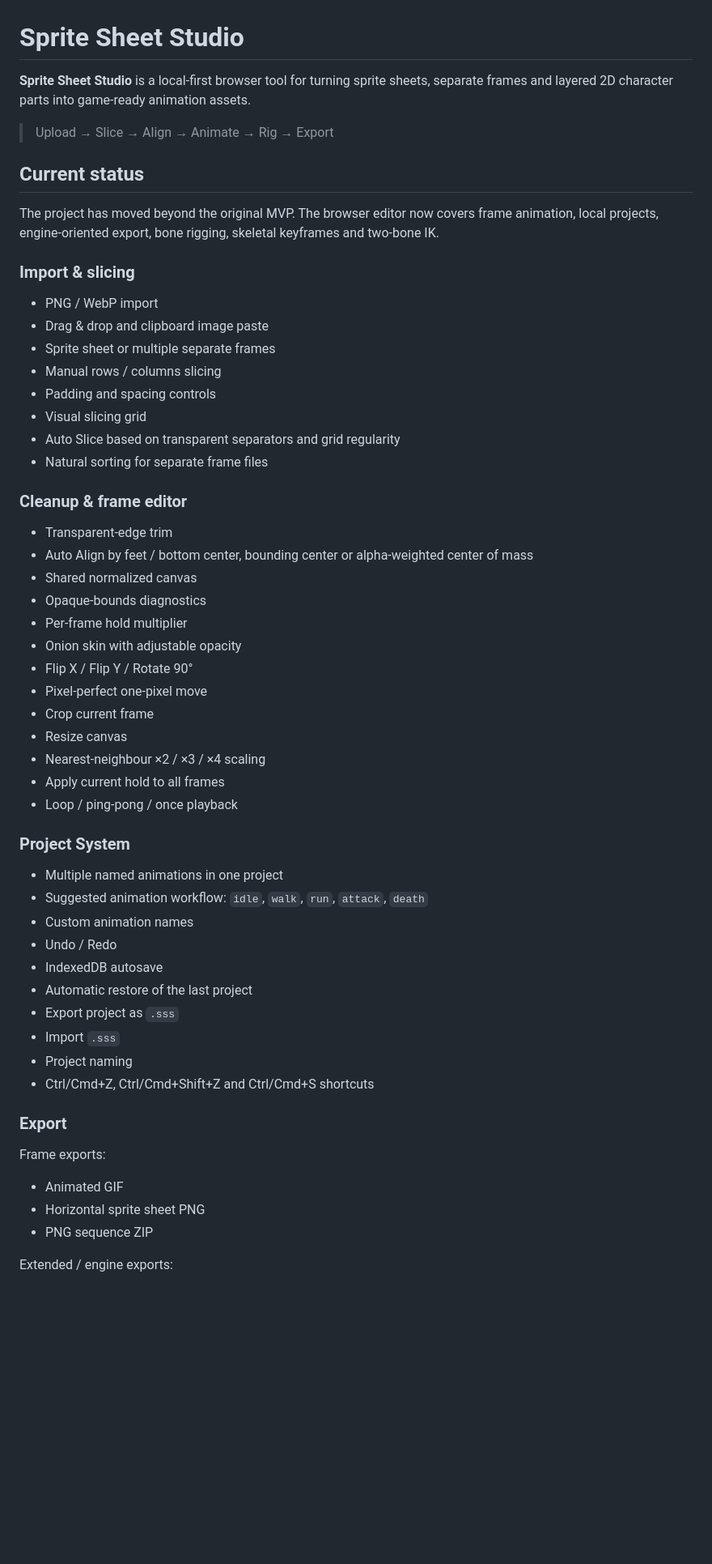
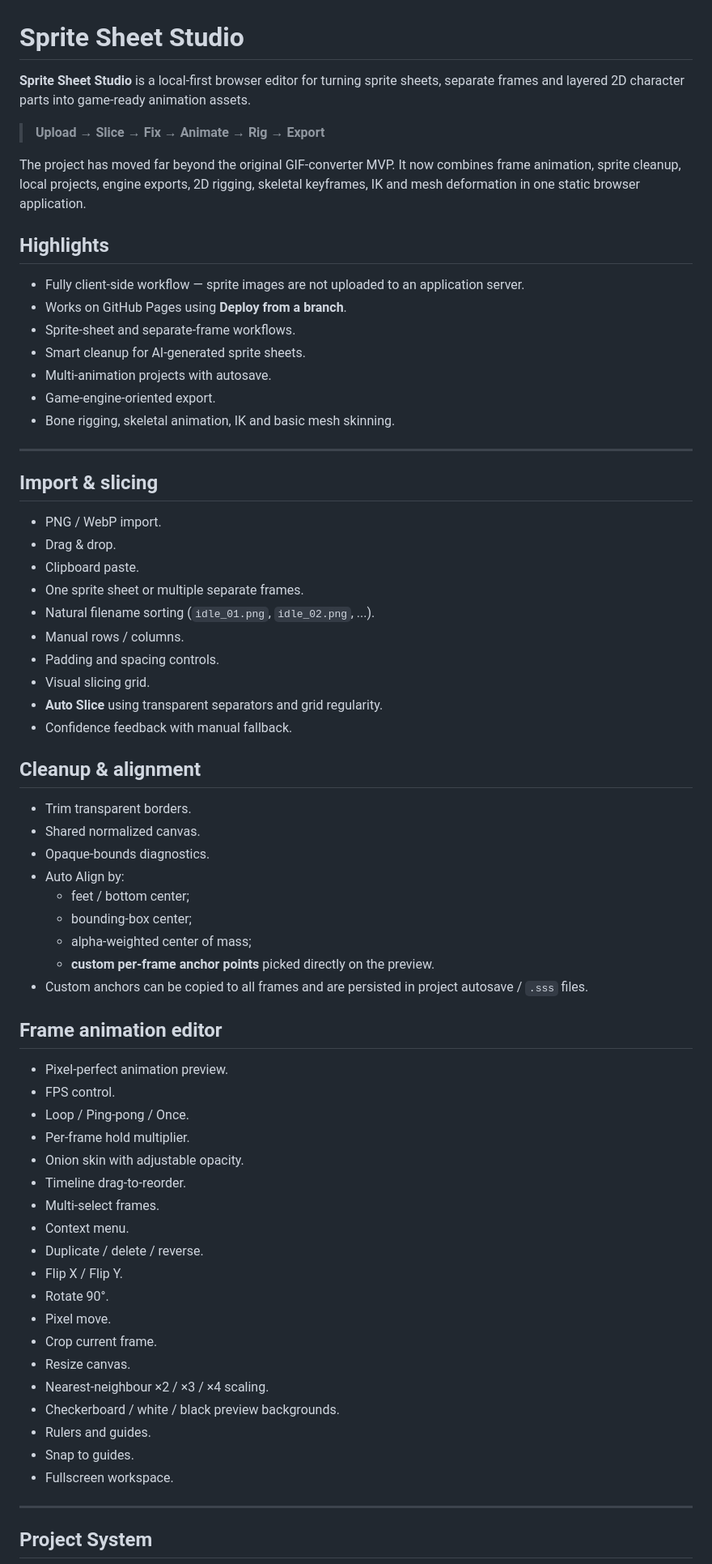
Before and after one commit to Deenfoool/sprite_sheet_studio, a Markdown page: README.md, the part around one of its changes. Shown at 81% size. GitHub-like rendering; blank space fills up the shorter version.

Commit message:
docs: update README for current feature set

```diff
--- a/README.md
+++ b/README.md
@@ -1,60 +1,71 @@
 # Sprite Sheet Studio
 
-**Sprite Sheet Studio** is a local-first browser tool for turning sprite sheets, separate frames and layered 2D character parts into game-ready animation assets.
+**Sprite Sheet Studio** is a local-first browser editor for turning sprite sheets, separate frames and layered 2D character parts into game-ready animation assets.
 
-> Upload → Slice → Align → Animate → Rig → Export
+> **Upload → Slice → Fix → Animate → Rig → Export**
 
-## Current status
+The project has moved far beyond the original GIF-converter MVP. It now combines frame animation, sprite cleanup, local projects, engine exports, 2D rigging, skeletal keyframes, IK and mesh deformation in one static browser application.
 
-The project has moved beyond the original MVP. The browser editor now covers frame animation, local projects, engine-oriented export, bone rigging, skeletal keyframes and two-bone IK.
+## Highlights
 
-### Import & slicing
+- Fully client-side workflow — sprite images are not uploaded to an application server.
+- Works on GitHub Pages using **Deploy from a branch**.
+- Sprite-sheet and separate-frame workflows.
+- Smart cleanup for AI-generated sprite sheets.
+- Multi-animation projects with autosave.
+- Game-engine-oriented export.
+- Bone rigging, skeletal animation, IK and basic mesh skinning.
 
-- PNG / WebP import
-- Drag & drop and clipboard image paste
-- Sprite sheet or multiple separate frames
-- Manual rows / columns slicing
-- Padding and spacing controls
-- Visual slicing grid
-- Auto Slice based on transparent separators and grid regularity
-- Natural sorting for separate frame files
+---
 
-### Cleanup & frame editor
+## Import & slicing
 
-- Transparent-edge trim
-- Auto Align by feet / bottom center, bounding center or alpha-weighted center of mass
-- Shared normalized canvas
-- Opaque-bounds diagnostics
-- Per-frame hold multiplier
-- Onion skin with adjustable opacity
-- Flip X / Flip Y / Rotate 90°
-- Pixel-perfect one-pixel move
-- Crop current frame
-- Resize canvas
-- Nearest-neighbour ×2 / ×3 / ×4 scaling
-- Apply current hold to all frames
-- Loop / ping-pong / once playback
+- PNG / WebP import.
+- Drag & drop.
+- Clipboard paste.
+- One sprite sheet or multiple separate frames.
+- Natural filename sorting (`idle_01.png`, `idle_02.png`, ...).
+- Manual rows / columns.
+- Padding and spacing controls.
+- Visual slicing grid.
+- **Auto Slice** using transparent separators and grid regularity.
+- Confidence feedback with manual fallback.
 
-### Project System
+## Cleanup & alignment
 
-- Multiple named animations in one project
-- Suggested animation workflow: `idle`, `walk`, `run`, `attack`, `death`
-- Custom animation names
-- Undo / Redo
-- IndexedDB autosave
-- Automatic restore of the last project
-- Export project as `.sss`
-- Import `.sss`
-- Project naming
-- Ctrl/Cmd+Z, Ctrl/Cmd+Shift+Z and Ctrl/Cmd+S shortcuts
+- Trim transparent borders.
+- Shared normalized canvas.
+- Opaque-bounds diagnostics.
+- Auto Align by:
+  - feet / bottom center;
+  - bounding-box center;
+  - alpha-weighted center of mass;
+  - **custom per-frame anchor points** picked directly on the preview.
+- Custom anchors can be copied to all frames and are persisted in project autosave / `.sss` files.
 
-### Export
+## Frame animation editor
 
-Frame exports:
+- Pixel-perfect animation preview.
+- FPS control.
+- Loop / Ping-pong / Once.
+- Per-frame hold multiplier.
+- Onion skin with adjustable opacity.
+- Timeline drag-to-reorder.
+- Multi-select frames.
+- Context menu.
+- Duplicate / delete / reverse.
+- Flip X / Flip Y.
+- Rotate 90°.
+- Pixel move.
+- Crop current frame.
+- Resize canvas.
+- Nearest-neighbour ×2 / ×3 / ×4 scaling.
+- Checkerboard / white / black preview backgrounds.
+- Rulers and guides.
+- Snap to guides.
+- Fullscreen workspace.
 
-- Animated GIF
-- Horizontal sprite sheet PNG
-- PNG sequence ZIP
+---
 
-Extended / engine exports:
+## Project System
 
```
Also changed, not shown: other parts of README.md (+198 -60 lines).
